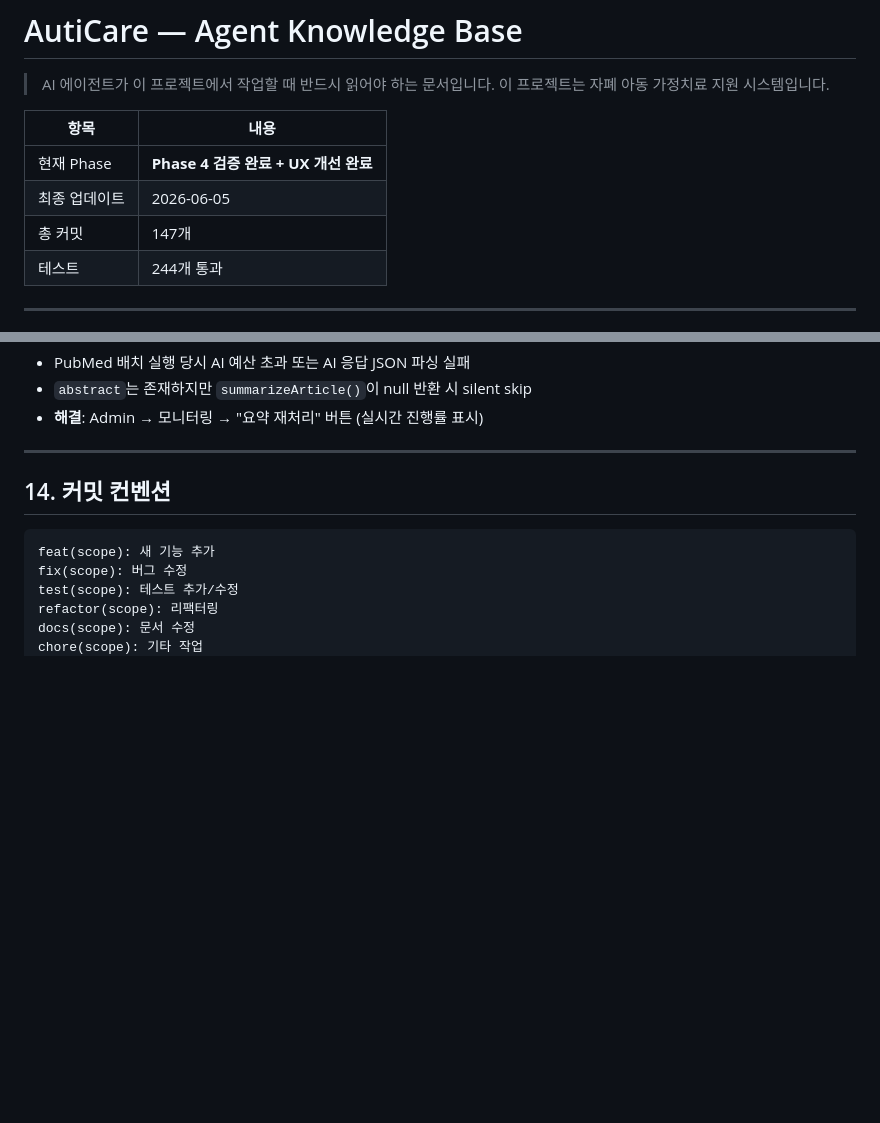
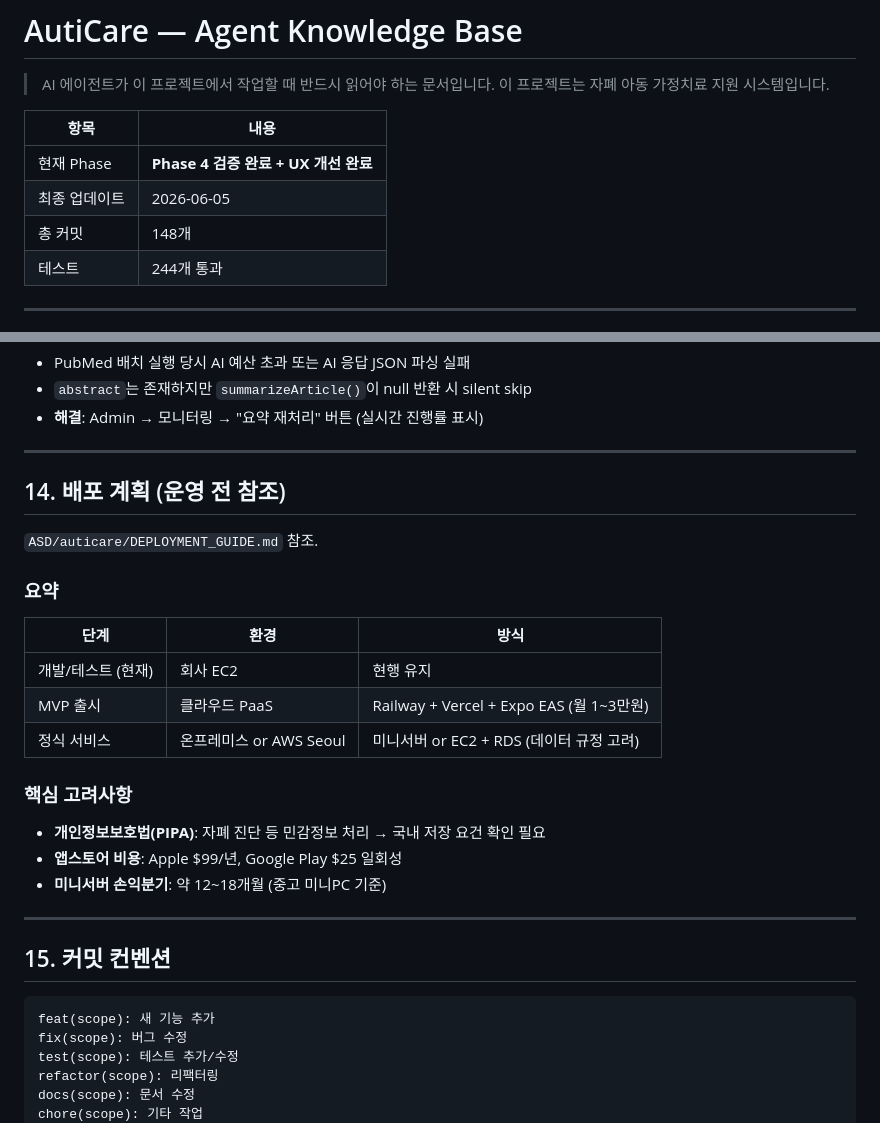
Before and after one commit to kykisk/ASD, a Markdown page: AGENTS.md, 2 parts joined by grey strips. Drawn GitHub-style; blank space fills up the shorter version.

Commit message:
docs: update AGENTS.md and HANDOFF.md with deployment guide reference

````diff
--- a/AGENTS.md
+++ b/AGENTS.md
@@ -7,7 +7,7 @@
 | ------------- | ------------------------------------ |
 | 현재 Phase    | **Phase 4 검증 완료 + UX 개선 완료** |
 | 최종 업데이트 | 2026-06-05                           |
-| 총 커밋       | 147개                                |
+| 총 커밋       | 148개                                |
 | 테스트        | 244개 통과                           |
 
 ---
@@ -699,7 +699,27 @@ async resolve(userId: string, jwtFamilyId: string | null | undefined): Promise<s
 
 ---
 
-## 14. 커밋 컨벤션
+## 14. 배포 계획 (운영 전 참조)
+
+`ASD/auticare/DEPLOYMENT_GUIDE.md` 참조.
+
+### 요약
+
+| 단계               | 환경                    | 방식                                     |
+| ------------------ | ----------------------- | ---------------------------------------- |
+| 개발/테스트 (현재) | 회사 EC2                | 현행 유지                                |
+| MVP 출시           | 클라우드 PaaS           | Railway + Vercel + Expo EAS (월 1~3만원) |
+| 정식 서비스        | 온프레미스 or AWS Seoul | 미니서버 or EC2 + RDS (데이터 규정 고려) |
+
+### 핵심 고려사항
+
+- **개인정보보호법(PIPA)**: 자폐 진단 등 민감정보 처리 → 국내 저장 요건 확인 필요
+- **앱스토어 비용**: Apple $99/년, Google Play $25 일회성
+- **미니서버 손익분기**: 약 12~18개월 (중고 미니PC 기준)
+
+---
+
+## 15. 커밋 컨벤션
 
 ```
 feat(scope): 새 기능 추가
````
Also changed, not shown: HANDOFF.md (+3 -2 lines).
